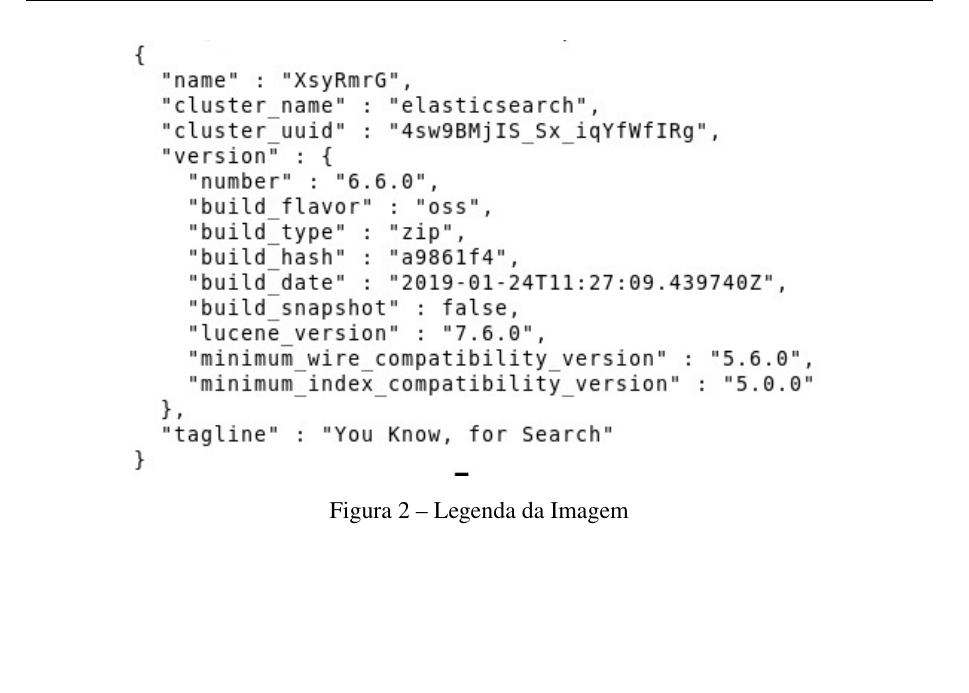
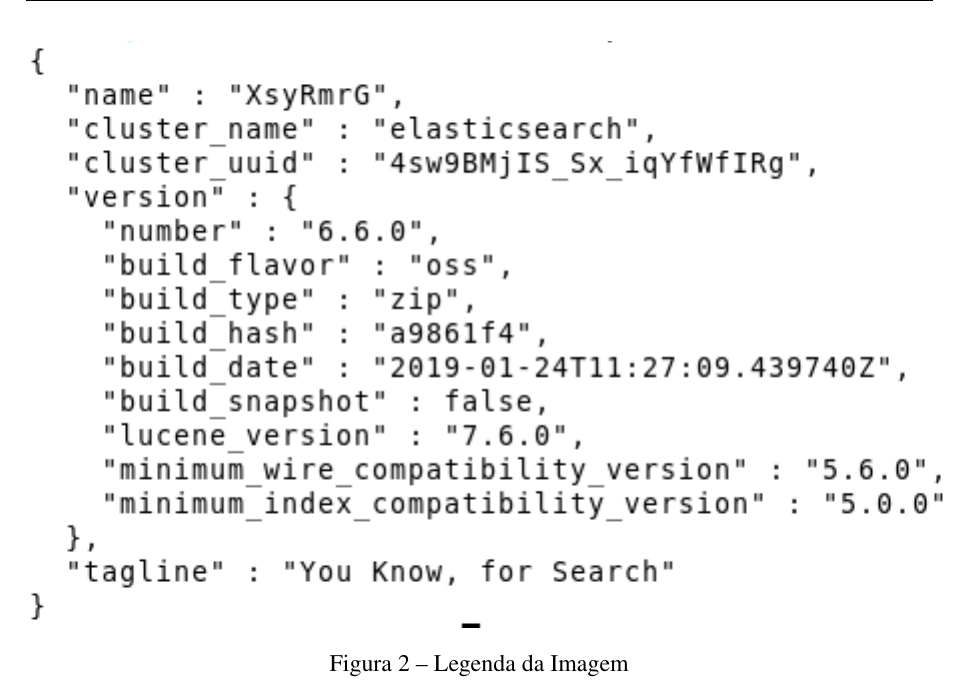
Before and after one commit to nitaicharan/TCC, a LaTeX thesis (Modelo AbnTex2/TCC.tex, which reads Modelo AbnTex2/textuais/capitulo3/capitulo.tex): part of page 24 of 25, cut so that both start at the same text, the shorter picture padded with empty space. Compiled offline with pdfLaTeX.

Commit message:
Update sábado 01 junho 2019, 18:41:17

```diff
--- a/Modelo AbnTex2/textuais/capitulo3/capitulo.tex
+++ b/Modelo AbnTex2/textuais/capitulo3/capitulo.tex
@@ -2,7 +2,7 @@
 
 \begin{figure}[!htb]
 	\centering
-	\includegraphics[scale=1]{imagens/pretty.png}
+	\includegraphics[scale=1]{imagens/pretty.eps}
 	\caption{Legenda da Imagem}
 	\label{Label de referência para a imagem}
 \end{figure}
```
Also changed, not shown: Modelo AbnTex2/TCC.pdf, 2 other files.
